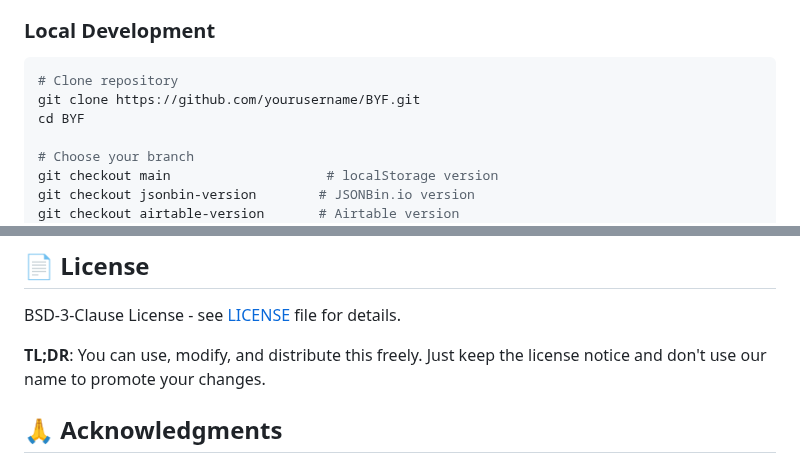
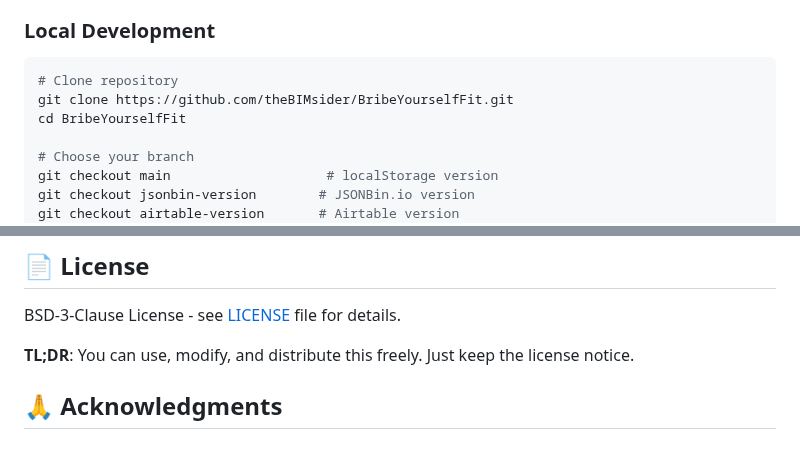
Before and after one commit to TheBIMsider/BYF, a Markdown page: README.md, 2 parts joined by grey strips. Drawn GitHub-style.

````diff
--- a/README.md
+++ b/README.md
@@ -145,8 +145,8 @@ git checkout firebase-version
 ### **Local Development**
 ```bash
 # Clone repository
-git clone https://github.com/yourusername/BYF.git
-cd BYF
+git clone https://github.com/theBIMsider/BribeYourselfFit.git
+cd BribeYourselfFit
 
 # Choose your branch
 git checkout main                    # localStorage version
@@ -284,7 +284,7 @@ BYF/
 
 BSD-3-Clause License - see [LICENSE](LICENSE) file for details.
 
-**TL;DR**: You can use, modify, and distribute this freely. Just keep the license notice and don't use our name to promote your changes.
+**TL;DR**: You can use, modify, and distribute this freely. Just keep the license notice.
 
 ## 🙏 **Acknowledgments**
 
````
Also changed, not shown: other parts of README.md (+3 -3 lines).
